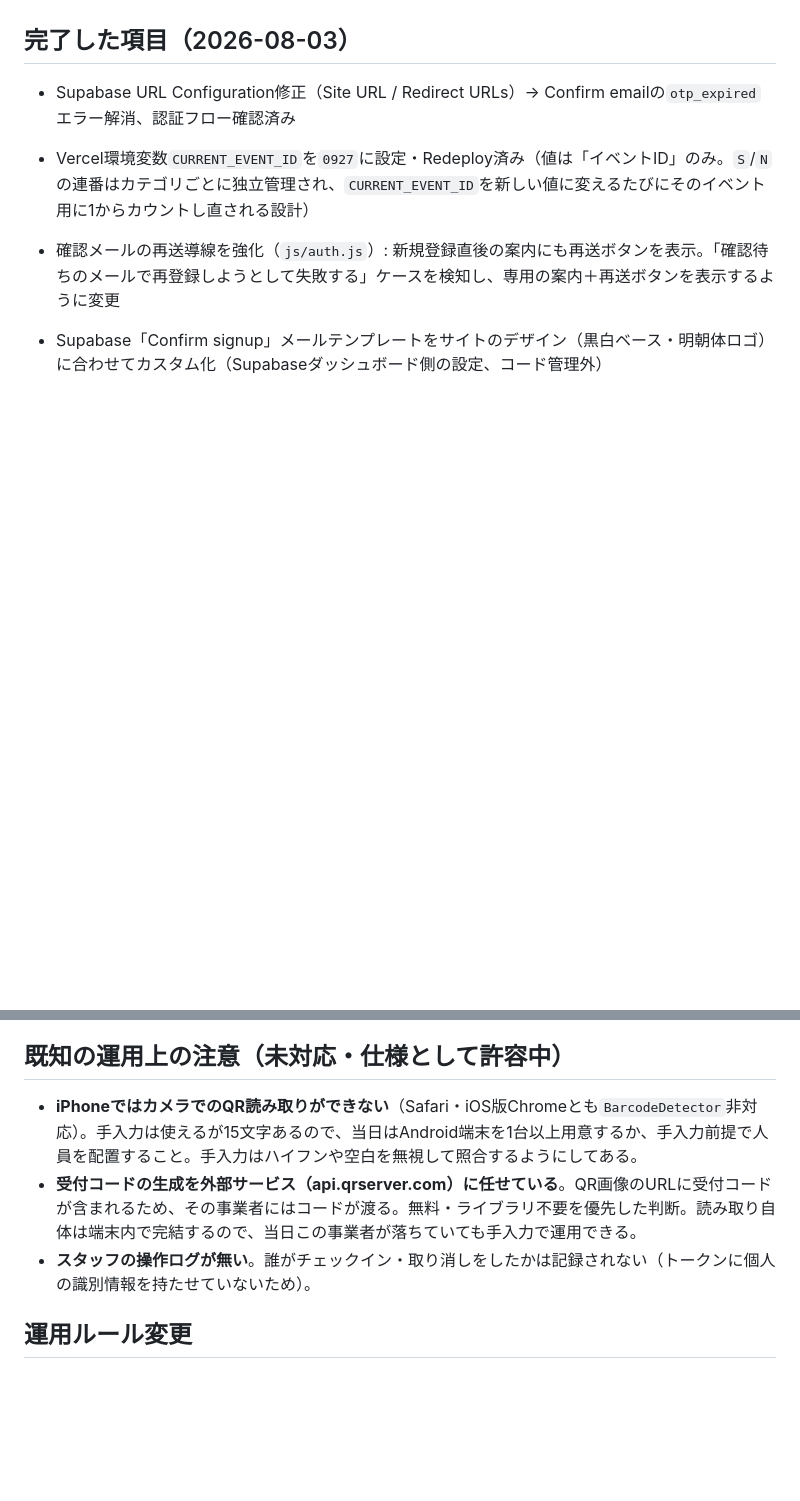
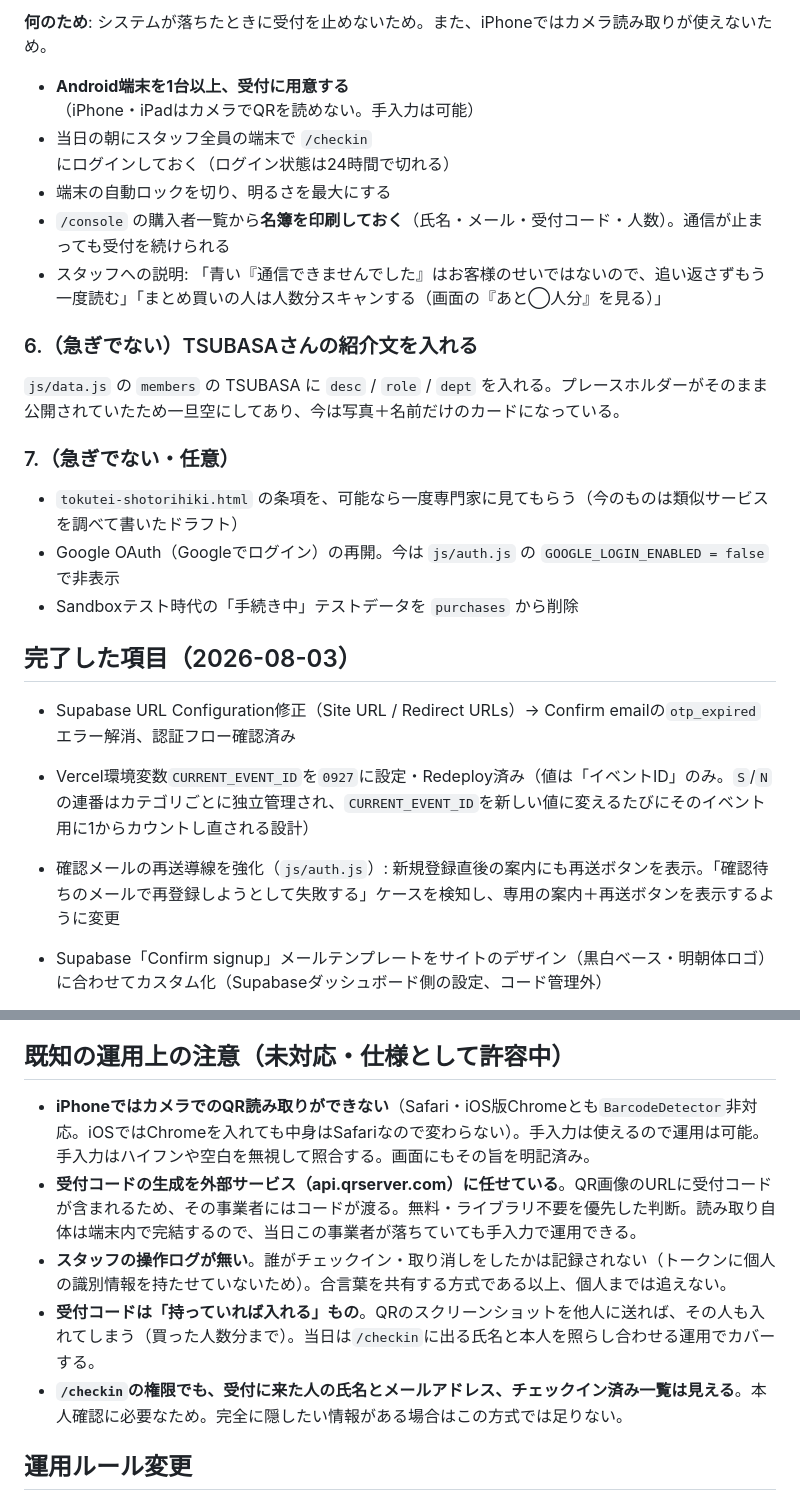
Before and after one commit to yumynim/DORESS-CODE-TOKYO, a Markdown page: docs/PROJECT_STATE.md, 2 parts joined by grey strips. Rendered like a GitHub page; blank space fills up the shorter version.

```diff
--- a/docs/PROJECT_STATE.md
+++ b/docs/PROJECT_STATE.md
@@ -20,3 +51,20 @@
+**何のため**: システムが落ちたときに受付を止めないため。また、iPhoneではカメラ読み取りが使えないため。
+
+- **Android端末を1台以上、受付に用意する**（iPhone・iPadはカメラでQRを読めない。手入力は可能）
+- 当日の朝にスタッフ全員の端末で `/checkin` にログインしておく（ログイン状態は24時間で切れる）
+- 端末の自動ロックを切り、明るさを最大にする
+- `/console` の購入者一覧から**名簿を印刷しておく**（氏名・メール・受付コード・人数）。通信が止まっても受付を続けられる
+- スタッフへの説明: 「青い『通信できませんでした』はお客様のせいではないので、追い返さずもう一度読む」「まとめ買いの人は人数分スキャンする（画面の『あと◯人分』を見る）」
+
+### 6.（急ぎでない）TSUBASAさんの紹介文を入れる
+
+`js/data.js` の `members` の TSUBASA に `desc` / `role` / `dept` を入れる。プレースホルダーがそのまま公開されていたため一旦空にしてあり、今は写真＋名前だけのカードになっている。
+
+### 7.（急ぎでない・任意）
+
+- `tokutei-shotorihiki.html` の条項を、可能なら一度専門家に見てもらう（今のものは類似サービスを調べて書いたドラフト）
+- Google OAuth（Googleでログイン）の再開。今は `js/auth.js` の `GOOGLE_LOGIN_ENABLED = false` で非表示
+- Sandboxテスト時代の「手続き中」テストデータを `purchases` から削除
 
 ## 完了した項目（2026-08-03）
 
@@ -39,9 +87,11 @@
 
 ## 既知の運用上の注意（未対応・仕様として許容中）
 
-- **iPhoneではカメラでのQR読み取りができない**（Safari・iOS版Chromeとも`BarcodeDetector`非対応）。手入力は使えるが15文字あるので、当日はAndroid端末を1台以上用意するか、手入力前提で人員を配置すること。手入力はハイフンや空白を無視して照合するようにしてある。
+- **iPhoneではカメラでのQR読み取りができない**（Safari・iOS版Chromeとも`BarcodeDetector`非対応。iOSではChromeを入れても中身はSafariなので変わらない）。手入力は使えるので運用は可能。手入力はハイフンや空白を無視して照合する。画面にもその旨を明記済み。
 - **受付コードの生成を外部サービス（api.qrserver.com）に任せている**。QR画像のURLに受付コードが含まれるため、その事業者にはコードが渡る。無料・ライブラリ不要を優先した判断。読み取り自体は端末内で完結するので、当日この事業者が落ちていても手入力で運用できる。
-- **スタッフの操作ログが無い**。誰がチェックイン・取り消しをしたかは記録されない（トークンに個人の識別情報を持たせていないため）。
+- **スタッフの操作ログが無い**。誰がチェックイン・取り消しをしたかは記録されない（トークンに個人の識別情報を持たせていないため）。合言葉を共有する方式である以上、個人までは追えない。
+- **受付コードは「持っていれば入れる」もの**。QRのスクリーンショットを他人に送れば、その人も入れてしまう（買った人数分まで）。当日は`/checkin`に出る氏名と本人を照らし合わせる運用でカバーする。
+- **`/checkin`の権限でも、受付に来た人の氏名とメールアドレス、チェックイン済み一覧は見える**。本人確認に必要なため。完全に隠したい情報がある場合はこの方式では足りない。
 
 ## 運用ルール変更
 
```
Also changed, not shown: other parts of docs/PROJECT_STATE.md (+42 -11 lines).
